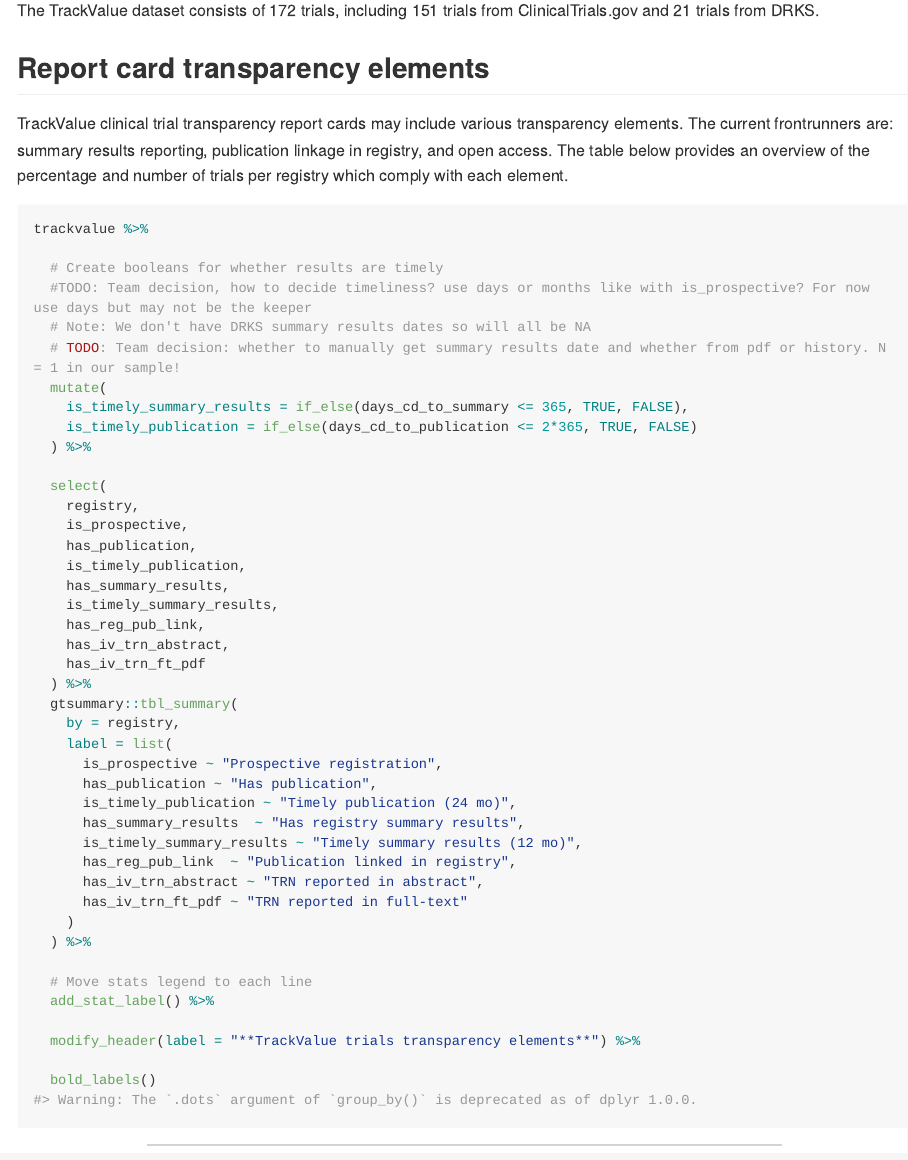
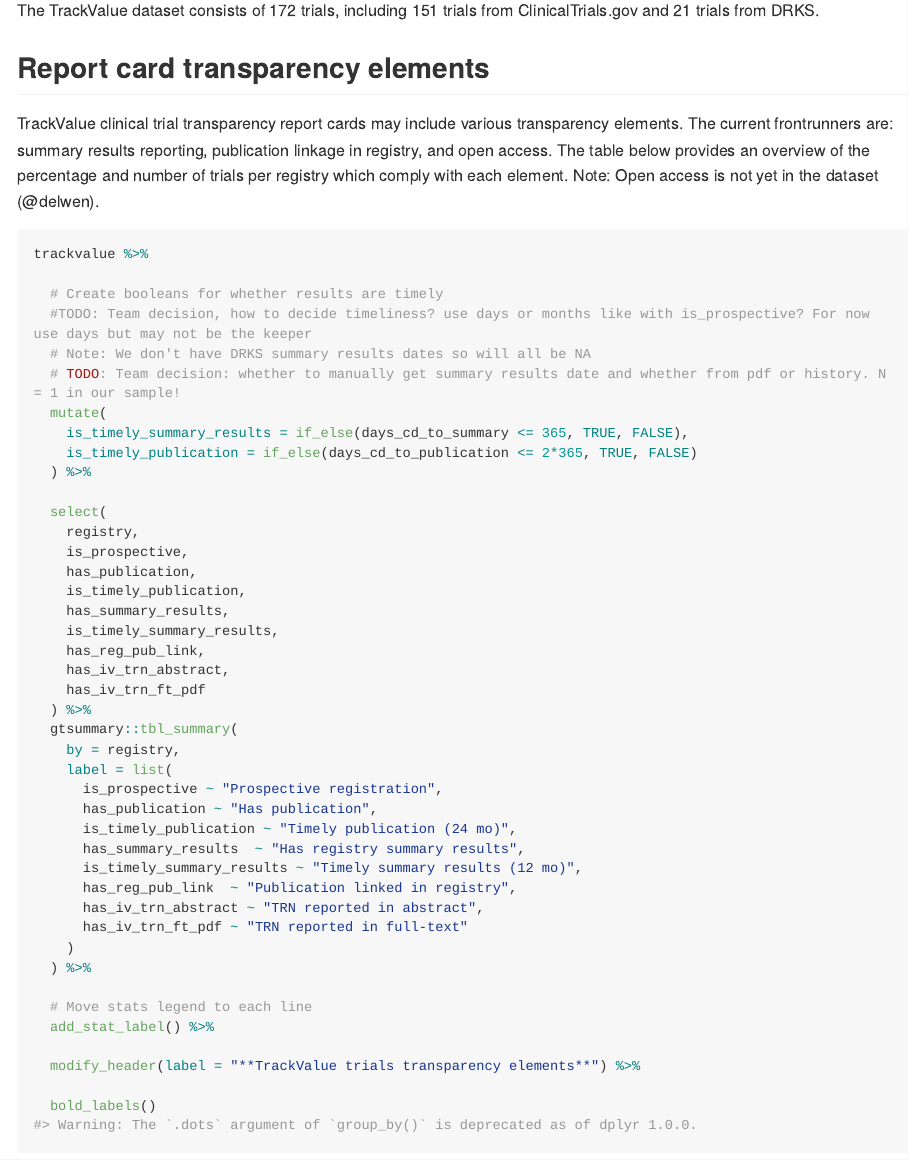
Before and after one commit to quest-bih/tv-ct-transparency, an R Markdown document (README.Rmd): the page in a window 1100 px wide, from 670 px down. The pictures show the output file README.md that the author committed with the source, drawn offline in the style of GitHub; long lines of code are wrapped.

Commit message:
Update readme

````diff
--- a/README.Rmd
+++ b/README.Rmd
@@ -47,6 +47,7 @@ The TrackValue dataset consists of `r nrow(trackvalue)` trials, including `r n_c
 
 ## Report card transparency elements
 TrackValue clinical trial transparency report cards may include various transparency elements. The current frontrunners are: summary results reporting, publication linkage in registry, and open access. The table below provides an overview of the percentage and number of trials per registry which comply with each element.
+Note: Open access is not yet in the dataset (@delwen).
 
 ```{r transparency-elements}
 
````
Also changed, not shown: README.md.
